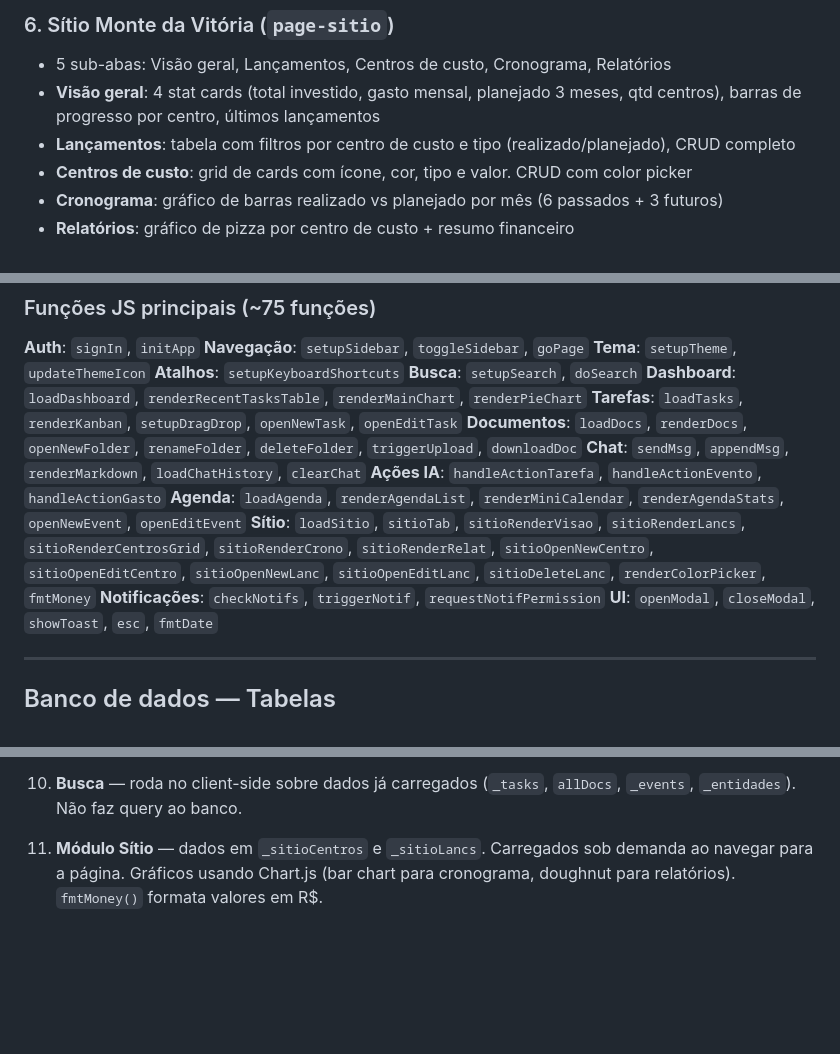
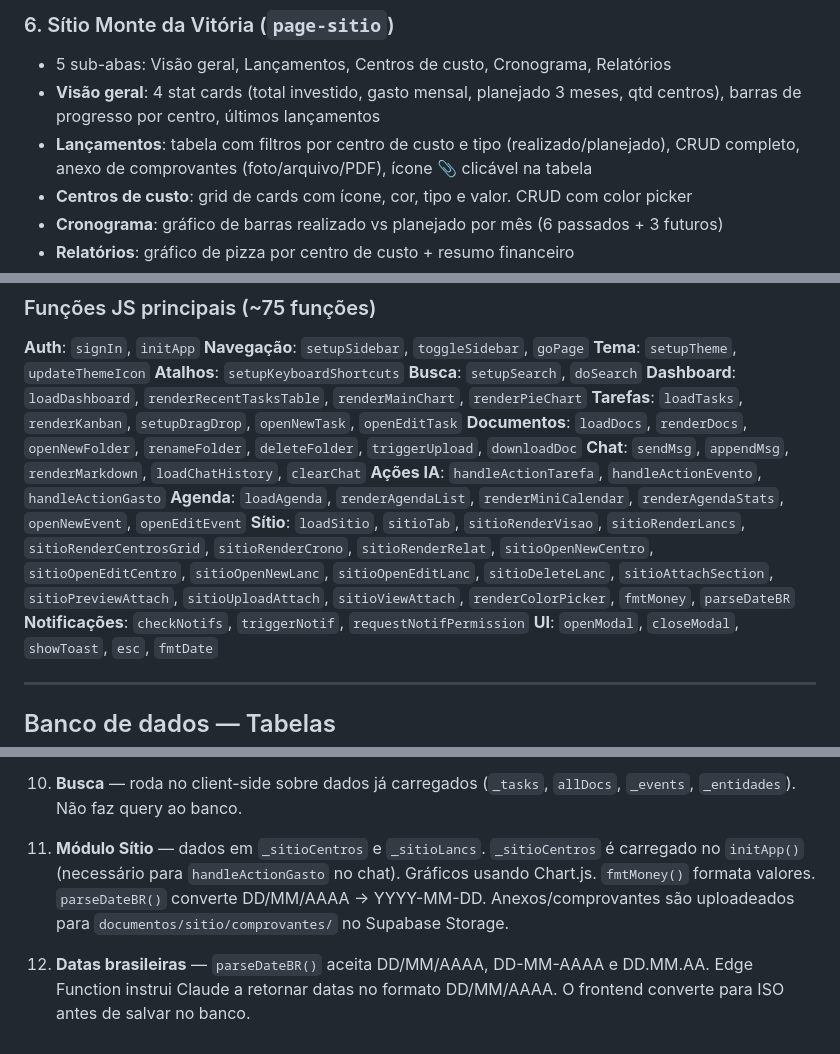
Before and after one commit to pedropertel/portal-pessoal, a Markdown page: CLAUDE.md, 3 parts joined by grey strips. GitHub-like rendering; blank space fills up the shorter version.

Commit message:
Update CLAUDE.md: parseDateBR, comprovantes, centro_custo lookup
Co-Authored-By: Claude Opus 4.6 (1M context) <noreply@anthropic.com>

```diff
--- a/CLAUDE.md
+++ b/CLAUDE.md
@@ -120,7 +120,7 @@ Portal pessoal e de gestão empresarial do Pedro Pertel (Vitória-ES). Web app P
 ### 6. Sítio Monte da Vitória (`page-sitio`)
 - 5 sub-abas: Visão geral, Lançamentos, Centros de custo, Cronograma, Relatórios
 - **Visão geral**: 4 stat cards (total investido, gasto mensal, planejado 3 meses, qtd centros), barras de progresso por centro, últimos lançamentos
-- **Lançamentos**: tabela com filtros por centro de custo e tipo (realizado/planejado), CRUD completo
+- **Lançamentos**: tabela com filtros por centro de custo e tipo (realizado/planejado), CRUD completo, anexo de comprovantes (foto/arquivo/PDF), ícone 📎 clicável na tabela
 - **Centros de custo**: grid de cards com ícone, cor, tipo e valor. CRUD com color picker
 - **Cronograma**: gráfico de barras realizado vs planejado por mês (6 passados + 3 futuros)
 - **Relatórios**: gráfico de pizza por centro de custo + resumo financeiro
@@ -209,7 +209,7 @@ portal-pessoal/
 **Chat**: `sendMsg`, `appendMsg`, `renderMarkdown`, `loadChatHistory`, `clearChat`
 **Ações IA**: `handleActionTarefa`, `handleActionEvento`, `handleActionGasto`
 **Agenda**: `loadAgenda`, `renderAgendaList`, `renderMiniCalendar`, `renderAgendaStats`, `openNewEvent`, `openEditEvent`
-**Sítio**: `loadSitio`, `sitioTab`, `sitioRenderVisao`, `sitioRenderLancs`, `sitioRenderCentrosGrid`, `sitioRenderCrono`, `sitioRenderRelat`, `sitioOpenNewCentro`, `sitioOpenEditCentro`, `sitioOpenNewLanc`, `sitioOpenEditLanc`, `sitioDeleteLanc`, `renderColorPicker`, `fmtMoney`
+**Sítio**: `loadSitio`, `sitioTab`, `sitioRenderVisao`, `sitioRenderLancs`, `sitioRenderCentrosGrid`, `sitioRenderCrono`, `sitioRenderRelat`, `sitioOpenNewCentro`, `sitioOpenEditCentro`, `sitioOpenNewLanc`, `sitioOpenEditLanc`, `sitioDeleteLanc`, `sitioAttachSection`, `sitioPreviewAttach`, `sitioUploadAttach`, `sitioViewAttach`, `renderColorPicker`, `fmtMoney`, `parseDateBR`
 **Notificações**: `checkNotifs`, `triggerNotif`, `requestNotifPermission`
 **UI**: `openModal`, `closeModal`, `showToast`, `esc`, `fmtDate`
 
@@ -263,4 +263,6 @@ Grants: SELECT, INSERT, UPDATE, DELETE para `authenticated` e `anon`.
 
 10. **Busca** — roda no client-side sobre dados já carregados (`_tasks`, `allDocs`, `_events`, `_entidades`). Não faz query ao banco.
 
-11. **Módulo Sítio** — dados em `_sitioCentros` e `_sitioLancs`. Carregados sob demanda ao navegar para a página. Gráficos usando Chart.js (bar chart para cronograma, doughnut para relatórios). `fmtMoney()` formata valores em R$.
+11. **Módulo Sítio** — dados em `_sitioCentros` e `_sitioLancs`. `_sitioCentros` é carregado no `initApp()` (necessário para `handleActionGasto` no chat). Gráficos usando Chart.js. `fmtMoney()` formata valores. `parseDateBR()` converte DD/MM/AAAA → YYYY-MM-DD. Anexos/comprovantes são uploadeados para `documentos/sitio/comprovantes/` no Supabase Storage.
+
+12. **Datas brasileiras** — `parseDateBR()` aceita DD/MM/AAAA, DD-MM-AAAA e DD.MM.AA. Edge Function instrui Claude a retornar datas no formato DD/MM/AAAA. O frontend converte para ISO antes de salvar no banco.
```
Also changed, not shown: other parts of CLAUDE.md (+1 -1 lines).
